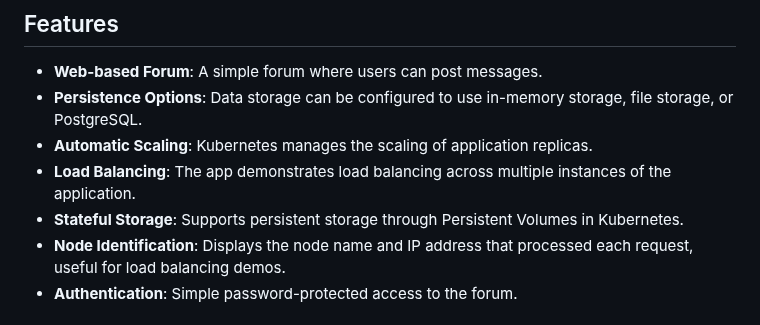
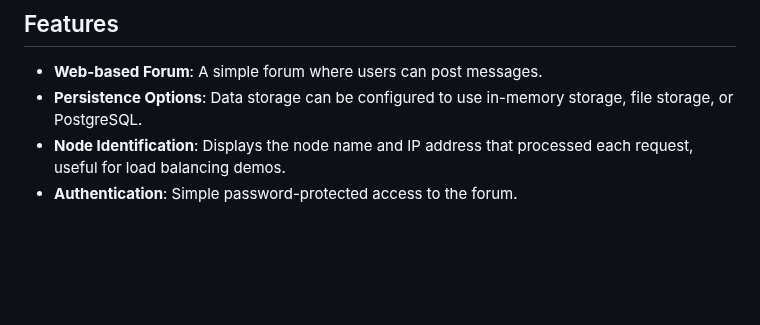
Before and after one commit to vogti/k8s-demo, a Markdown page: README.md, the part around the change. GitHub-like rendering; blank space fills up the shorter version.

```diff
--- a/README.md
+++ b/README.md
@@ -7,9 +7,6 @@ This repository contains a demo application designed to illustrate Kubernetes co
 
 - **Web-based Forum**: A simple forum where users can post messages.
 - **Persistence Options**: Data storage can be configured to use in-memory storage, file storage, or PostgreSQL.
-- **Automatic Scaling**: Kubernetes manages the scaling of application replicas.
-- **Load Balancing**: The app demonstrates load balancing across multiple instances of the application.
-- **Stateful Storage**: Supports persistent storage through Persistent Volumes in Kubernetes.
 - **Node Identification**: Displays the node name and IP address that processed each request, useful for load balancing demos.
 - **Authentication**: Simple password-protected access to the forum.
 
```
